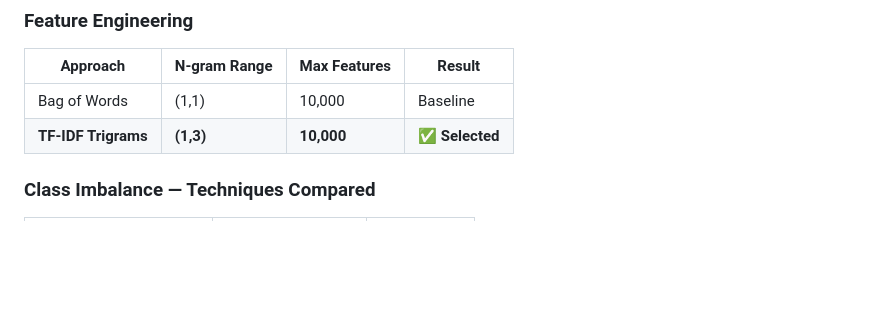
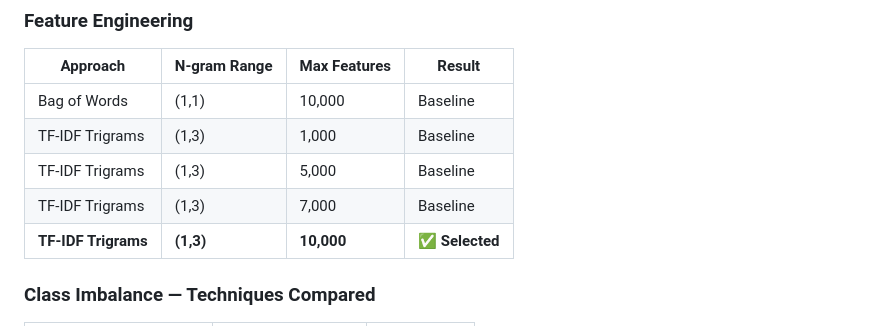
Before and after one commit to Alaawael3/Youtube-Sentiment-Analysis, a Markdown page: README.md, the part around the change. GitHub-like rendering; blank space fills up the shorter version.

```diff
--- a/README.md
+++ b/README.md
@@ -89,6 +89,9 @@ Raw Reddit Text
 | Approach | N-gram Range | Max Features | Result |
 |----------|-------------|--------------|--------|
 | Bag of Words | (1,1) | 10,000 | Baseline |
+| TF-IDF Trigrams | (1,3) | 1,000 | Baseline |
+| TF-IDF Trigrams | (1,3) | 5,000 | Baseline |
+| TF-IDF Trigrams | (1,3) | 7,000 | Baseline |
 | **TF-IDF Trigrams** | **(1,3)** | **10,000** | ✅ **Selected** |
 
 ### Class Imbalance — Techniques Compared
```
